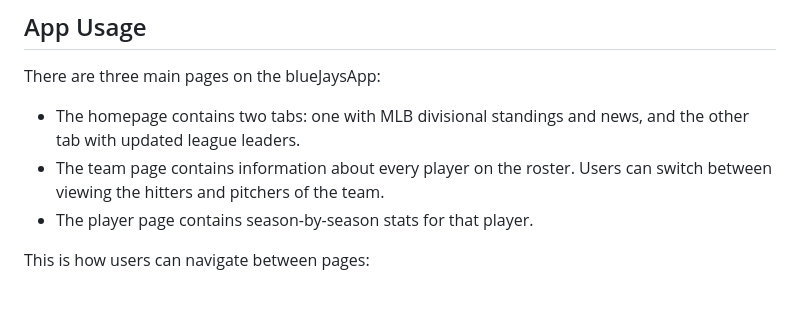
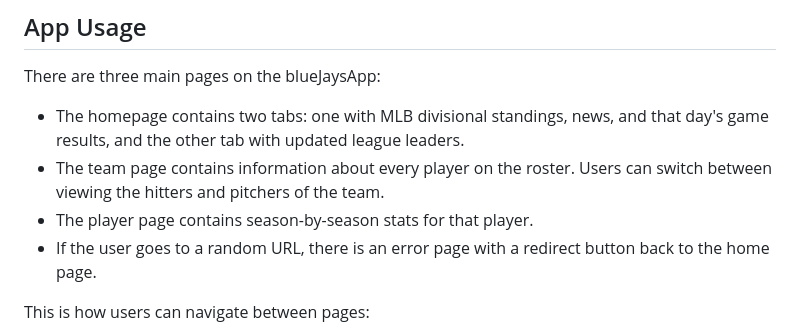
Before and after one commit to dnahon/blueJaysApp, a Markdown page: README.md, the part around the change. Drawn GitHub-style; blank space fills up the shorter version.

```diff
--- a/README.md
+++ b/README.md
@@ -90,9 +90,10 @@ Here are the possible environment variables that you may need to configure, depe
 
 There are three main pages on the blueJaysApp:
 
-- The homepage contains two tabs: one with MLB divisional standings and news, and the other tab with updated league leaders.
+- The homepage contains two tabs: one with MLB divisional standings, news, and that day's game results, and the other tab with updated league leaders.
 - The team page contains information about every player on the roster. Users can switch between viewing the hitters and pitchers of the team.
 - The player page contains season-by-season stats for that player.
+- If the user goes to a random URL, there is an error page with a redirect button back to the home page.
 
 This is how users can navigate between pages:
 
```
